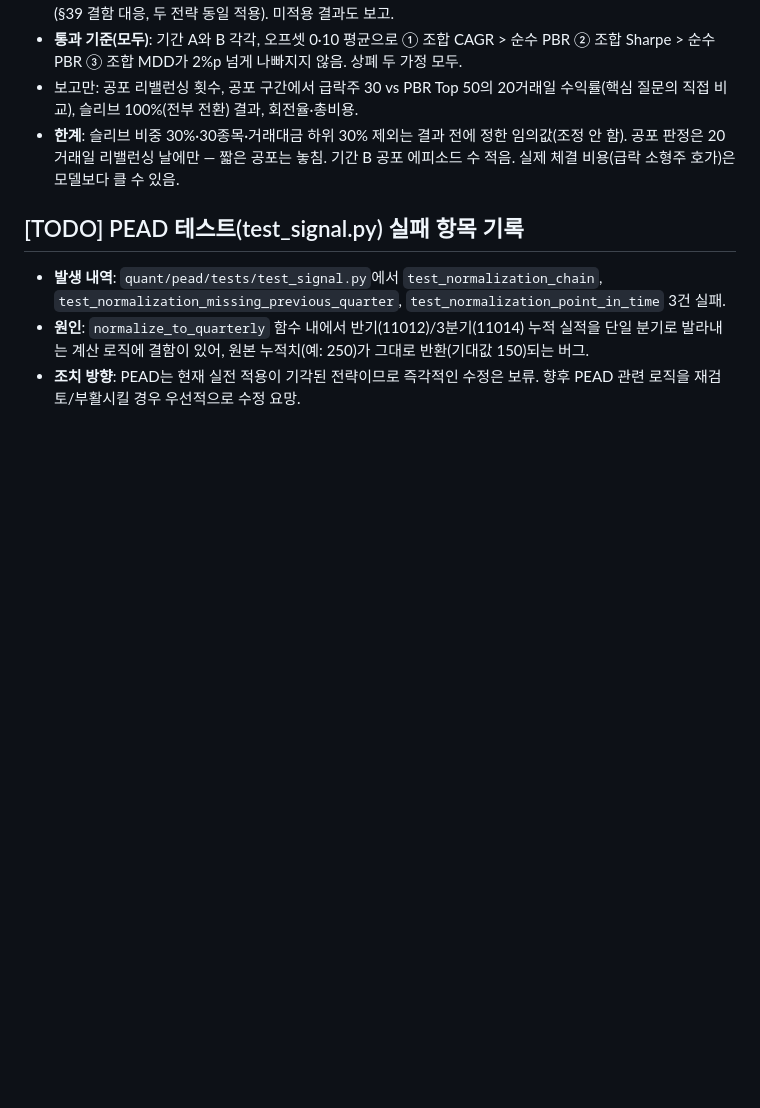
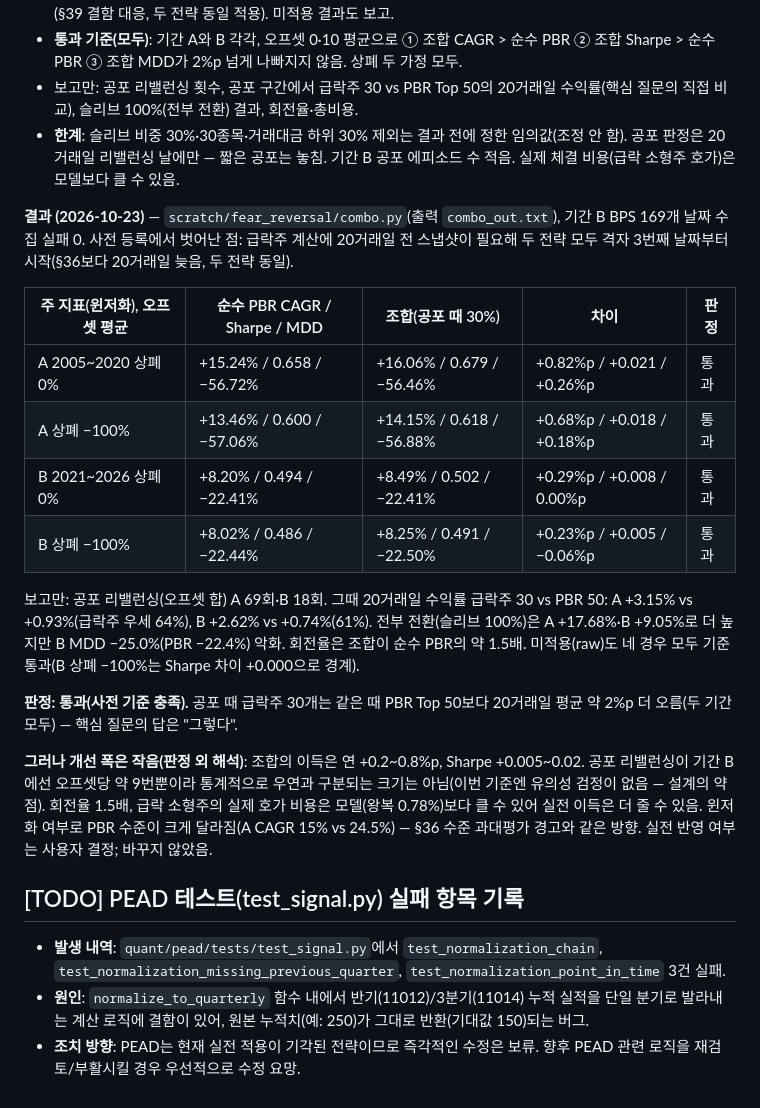
Before and after one commit to jmpp0215/quant-lab, a Markdown page: quant/pead/RESEARCH_LOG.md, the part around the change. Rendered like a GitHub page; blank space fills up the shorter version.

Commit message:
docs(research-log): §41 result - fear sleeve passes but adds only +0.2~0.8%p/yr over pure PBR

```diff
--- a/quant/pead/RESEARCH_LOG.md
+++ b/quant/pead/RESEARCH_LOG.md
@@ -1549,6 +1549,28 @@ BPS는 받지 않음(H2는 이번에 시험하지 않음).
 - **한계**: 슬리브 비중 30%·30종목·거래대금 하위 30% 제외는 결과 전에 정한 임의값(조정 안 함). 공포 판정은 20거래일 리밸런싱 날에만
   — 짧은 공포는 놓침. 기간 B 공포 에피소드 수 적음. 실제 체결 비용(급락 소형주 호가)은 모델보다 클 수 있음.
 
+**결과 (2026-10-23)** — `scratch/fear_reversal/combo.py`(출력 `combo_out.txt`), 기간 B BPS 169개 날짜 수집 실패 0. 사전 등록에서
+벗어난 점: 급락주 계산에 20거래일 전 스냅샷이 필요해 두 전략 모두 격자 3번째 날짜부터 시작(§36보다 20거래일 늦음, 두 전략 동일).
+
+| 주 지표(윈저화), 오프셋 평균 | 순수 PBR CAGR / Sharpe / MDD | 조합(공포 때 30%) | 차이 | 판정 |
+|---|---|---|---|---|
+| A 2005~2020 상폐 0% | +15.24% / 0.658 / −56.72% | +16.06% / 0.679 / −56.46% | +0.82%p / +0.021 / +0.26%p | 통과 |
+| A 상폐 −100% | +13.46% / 0.600 / −57.06% | +14.15% / 0.618 / −56.88% | +0.68%p / +0.018 / +0.18%p | 통과 |
+| B 2021~2026 상폐 0% | +8.20% / 0.494 / −22.41% | +8.49% / 0.502 / −22.41% | +0.29%p / +0.008 / 0.00%p | 통과 |
+| B 상폐 −100% | +8.02% / 0.486 / −22.44% | +8.25% / 0.491 / −22.50% | +0.23%p / +0.005 / −0.06%p | 통과 |
+
+보고만: 공포 리밸런싱(오프셋 합) A 69회·B 18회. 그때 20거래일 수익률 급락주 30 vs PBR 50: A +3.15% vs +0.93%(급락주 우세 64%),
+B +2.62% vs +0.74%(61%). 전부 전환(슬리브 100%)은 A +17.68%·B +9.05%로 더 높지만 B MDD −25.0%(PBR −22.4%) 악화. 회전율은
+조합이 순수 PBR의 약 1.5배. 미적용(raw)도 네 경우 모두 기준 통과(B 상폐 −100%는 Sharpe 차이 +0.000으로 경계).
+
+**판정: 통과(사전 기준 충족).** 공포 때 급락주 30개는 같은 때 PBR Top 50보다 20거래일 평균 약 2%p 더 오름(두 기간 모두) —
+핵심 질문의 답은 "그렇다".
+
+**그러나 개선 폭은 작음(판정 외 해석)**: 조합의 이득은 연 +0.2~0.8%p, Sharpe +0.005~0.02. 공포 리밸런싱이 기간 B에선 오프셋당
+약 9번뿐이라 통계적으로 우연과 구분되는 크기는 아님(이번 기준엔 유의성 검정이 없음 — 설계의 약점). 회전율 1.5배, 급락 소형주의
+실제 호가 비용은 모델(왕복 0.78%)보다 클 수 있어 실전 이득은 더 줄 수 있음. 윈저화 여부로 PBR 수준이 크게 달라짐(A CAGR 15% vs
+24.5%) — §36 수준 과대평가 경고와 같은 방향. 실전 반영 여부는 사용자 결정; 바꾸지 않았음.
+
 ## [TODO] PEAD 테스트(test_signal.py) 실패 항목 기록
 - **발생 내역**: `quant/pead/tests/test_signal.py`에서 `test_normalization_chain`, `test_normalization_missing_previous_quarter`, `test_normalization_point_in_time` 3건 실패.
 - **원인**: `normalize_to_quarterly` 함수 내에서 반기(11012)/3분기(11014) 누적 실적을 단일 분기로 발라내는 계산 로직에 결함이 있어, 원본 누적치(예: 250)가 그대로 반환(기대값 150)되는 버그.
```
